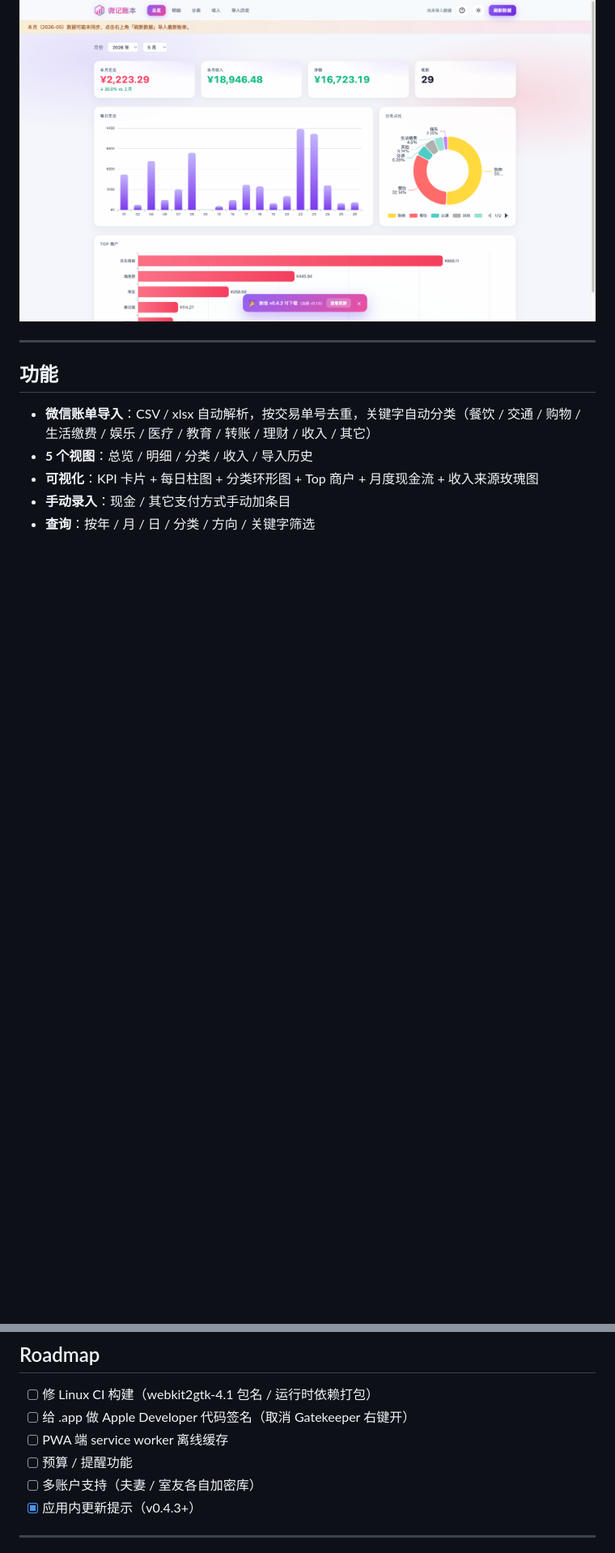
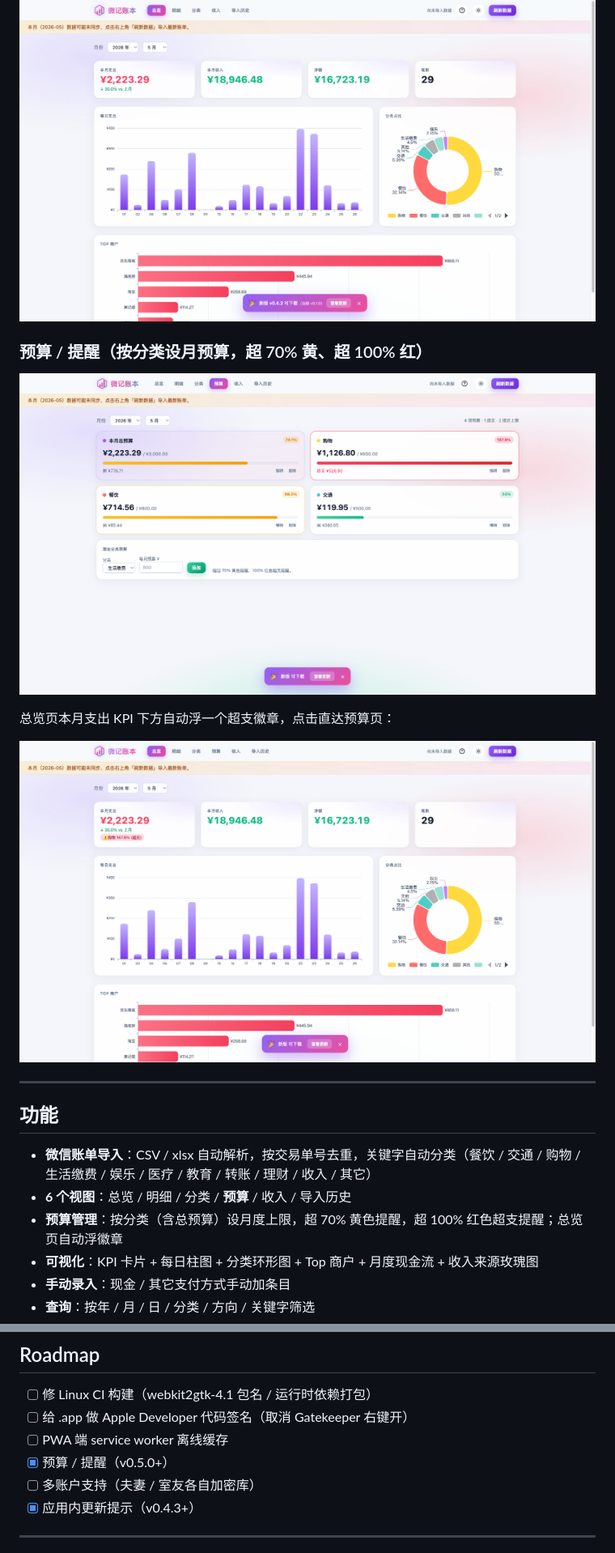
Before and after one commit to warrenop/weiCal, a Markdown page: README.md, 2 parts joined by grey strips. Shown: that part at 81% size. Rendered like a GitHub page; pictures changed too: docs/screenshots/09-overview-with-budget-alert.png (added), docs/screenshots/10-budgets.png (added); blank space fills up the shorter version.

```diff
--- a/README.md
+++ b/README.md
@@ -56,12 +56,21 @@
 
 ![Update notifier](docs/screenshots/08-update-toast.png)
 
+### 预算 / 提醒（按分类设月预算，超 70% 黄、超 100% 红）
+
+![Budgets](docs/screenshots/10-budgets.png)
+
+总览页本月支出 KPI 下方自动浮一个超支徽章，点击直达预算页：
+
+![Overview with budget alert](docs/screenshots/09-overview-with-budget-alert.png)
+
 ---
 
 ## 功能
 
 - **微信账单导入**：CSV / xlsx 自动解析，按交易单号去重，关键字自动分类（餐饮 / 交通 / 购物 / 生活缴费 / 娱乐 / 医疗 / 教育 / 转账 / 理财 / 收入 / 其它）
-- **5 个视图**：总览 / 明细 / 分类 / 收入 / 导入历史
+- **6 个视图**：总览 / 明细 / 分类 / **预算** / 收入 / 导入历史
+- **预算管理**：按分类（含总预算）设月度上限，超 70% 黄色提醒，超 100% 红色超支提醒；总览页自动浮徽章
 - **可视化**：KPI 卡片 + 每日柱图 + 分类环形图 + Top 商户 + 月度现金流 + 收入来源玫瑰图
 - **手动录入**：现金 / 其它支付方式手动加条目
 - **查询**：按年 / 月 / 日 / 分类 / 方向 / 关键字筛选
@@ -276,7 +285,7 @@ weiCal/
 - [ ] 修 Linux CI 构建（webkit2gtk-4.1 包名 / 运行时依赖打包）
 - [ ] 给 .app 做 Apple Developer 代码签名（取消 Gatekeeper 右键开）
 - [ ] PWA 端 service worker 离线缓存
-- [ ] 预算 / 提醒功能
+- [x] 预算 / 提醒（v0.5.0+）
 - [ ] 多账户支持（夫妻 / 室友各自加密库）
 - [x] 应用内更新提示（v0.4.3+）
 
```
Also changed, not shown: 9 other files.
